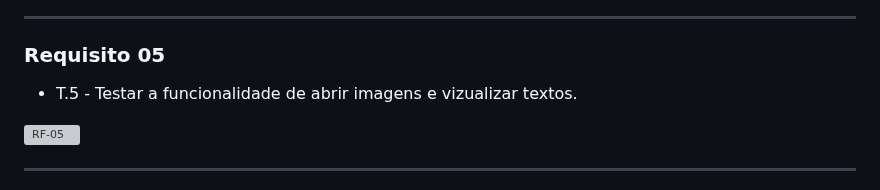
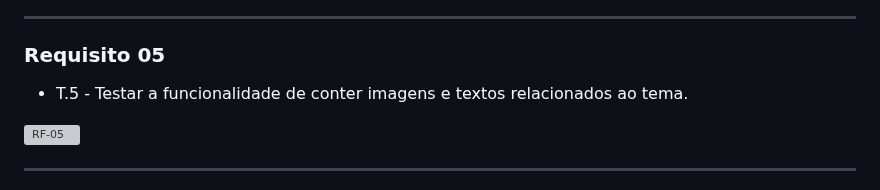
Before and after one commit to ICEI-PUC-Minas-PMV-ADS/pmv-ads-2023-1-e1-proj-web-t7-rich, a Markdown page: README.md, the part around the change. GitHub-like rendering; grey boxes are pictures that could not be loaded.

```diff
--- a/README.md
+++ b/README.md
@@ -1583,7 +1583,7 @@ Os resultados obtidos nos testes de software realizados são descritos abaixo:
 
 ### <a name="rf05evidencia">Requisito 05</a>
 
-* T.5 - Testar a funcionalidade de abrir imagens e vizualizar textos.
+* T.5 - Testar a funcionalidade de conter imagens e textos relacionados ao tema.
 
 ![RF-05](https://github.com/ICEI-PUC-Minas-PMV-ADS/pmv-ads-2023-1-e1-proj-web-t7-rich/blob/main/src/img/vantagens05.png)
 
```
